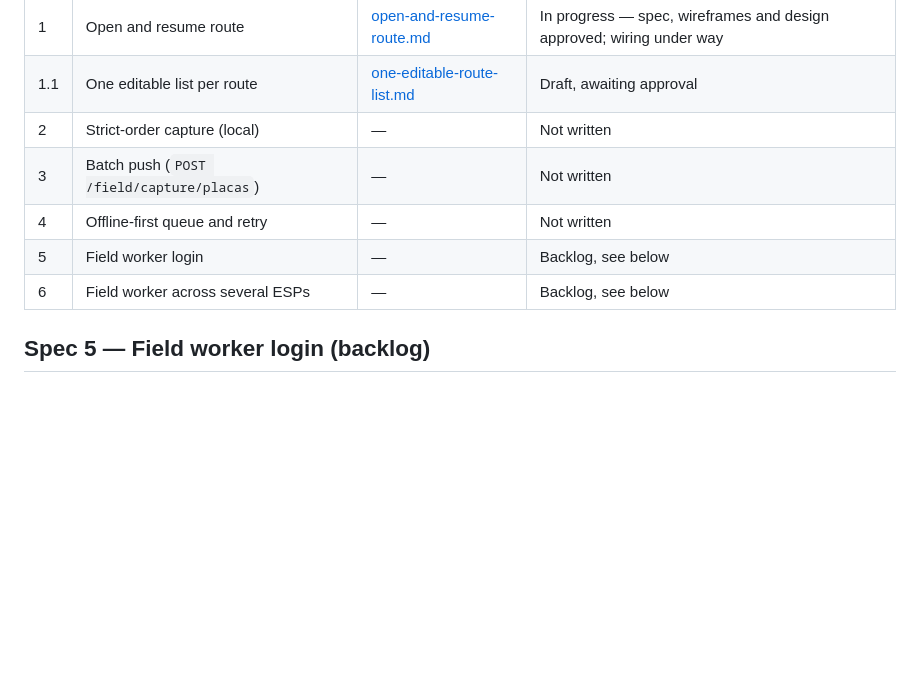
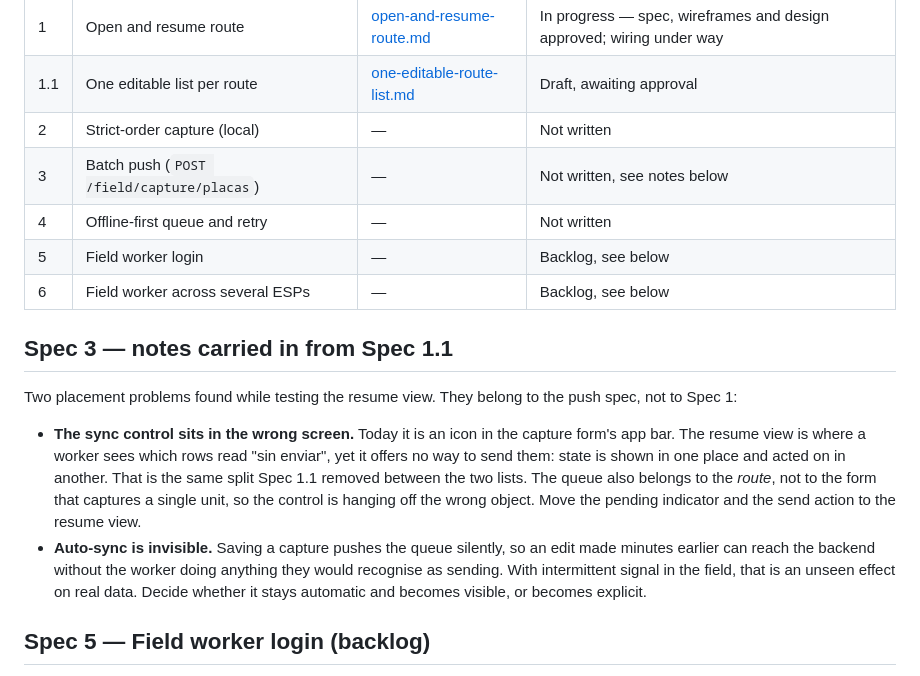
Before and after one commit to georadical/layerflow-mobile, a Markdown page: specs/README.md, the part around the change. Rendered like a GitHub page; blank space fills up the shorter version.

Commit message:
docs(specs): carry two push placement problems into Spec 3
Found while testing the resume view against the real backend.

The sync control lives in the capture form's app bar, but the resume view is
where a worker sees which rows read "sin enviar" — and it offers no way to
send them. State is shown in one screen and acted on in another, the same
split Spec 1.1 just removed between the two lists. The queue also belongs to
the route rather than to the form that captures one unit.

Auto-sync is invisible: saving a capture pushes the queue silently, so an edit
made earlier can reach the backend without the worker doing anything they
would recognise as sending.

Co-Authored-By: Claude Opus 4.8 <noreply@anthropic.com>

```diff
--- a/specs/README.md
+++ b/specs/README.md
@@ -9,10 +9,28 @@ with a verifiable gate, a commit and explicit approval.
 | 1 | Open and resume route | [open-and-resume-route.md](open-and-resume-route.md) | In progress — spec, wireframes and design approved; wiring under way |
 | 1.1 | One editable list per route | [one-editable-route-list.md](one-editable-route-list.md) | Draft, awaiting approval |
 | 2 | Strict-order capture (local) | — | Not written |
-| 3 | Batch push (`POST /field/capture/placas`) | — | Not written |
+| 3 | Batch push (`POST /field/capture/placas`) | — | Not written, see notes below |
 | 4 | Offline-first queue and retry | — | Not written |
 | 5 | Field worker login | — | Backlog, see below |
 | 6 | Field worker across several ESPs | — | Backlog, see below |
+
+## Spec 3 — notes carried in from Spec 1.1
+
+Two placement problems found while testing the resume view. They belong to the
+push spec, not to Spec 1:
+
+- **The sync control sits in the wrong screen.** Today it is an icon in the
+  capture form's app bar. The resume view is where a worker sees which rows
+  read "sin enviar", yet it offers no way to send them: state is shown in one
+  place and acted on in another. That is the same split Spec 1.1 removed
+  between the two lists. The queue also belongs to the *route*, not to the
+  form that captures a single unit, so the control is hanging off the wrong
+  object. Move the pending indicator and the send action to the resume view.
+- **Auto-sync is invisible.** Saving a capture pushes the queue silently, so
+  an edit made minutes earlier can reach the backend without the worker doing
+  anything they would recognise as sending. With intermittent signal in the
+  field, that is an unseen effect on real data. Decide whether it stays
+  automatic and becomes visible, or becomes explicit.
 
 ## Spec 5 — Field worker login (backlog)
 
```
